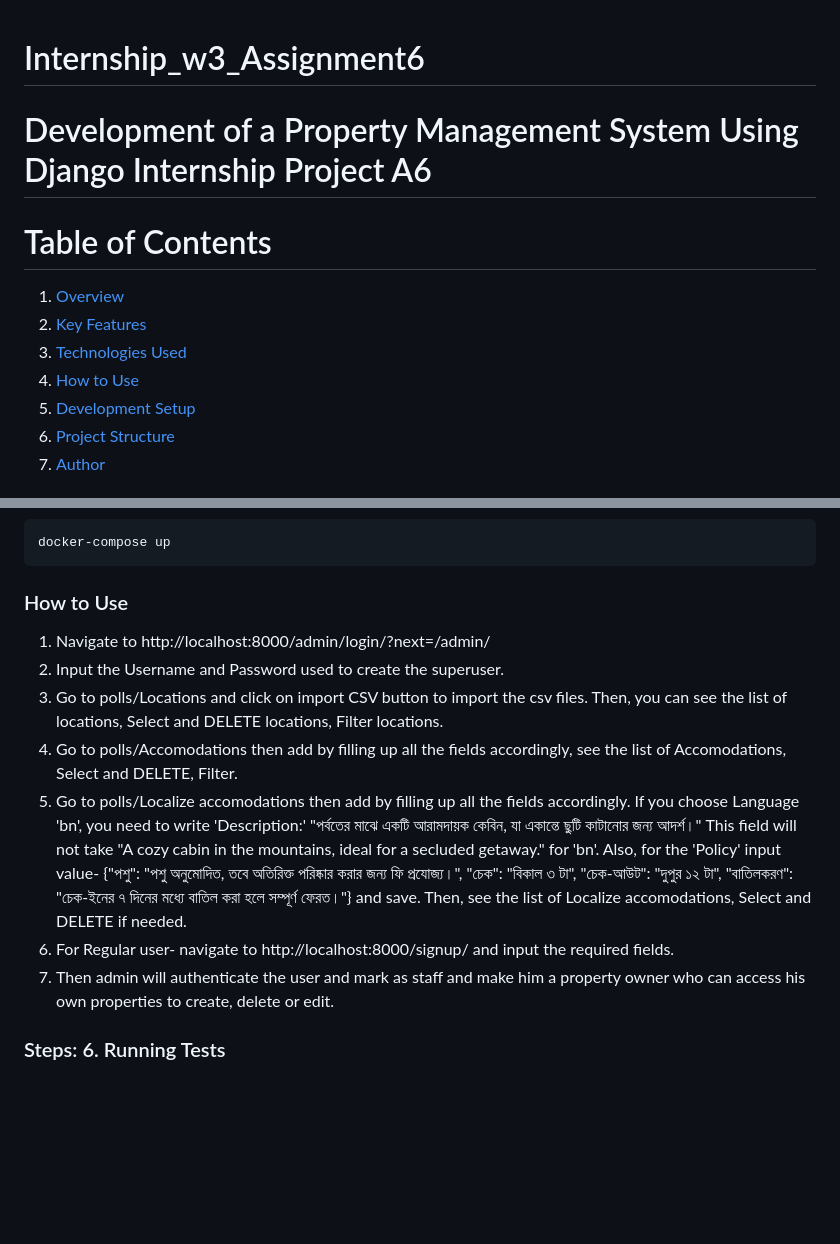
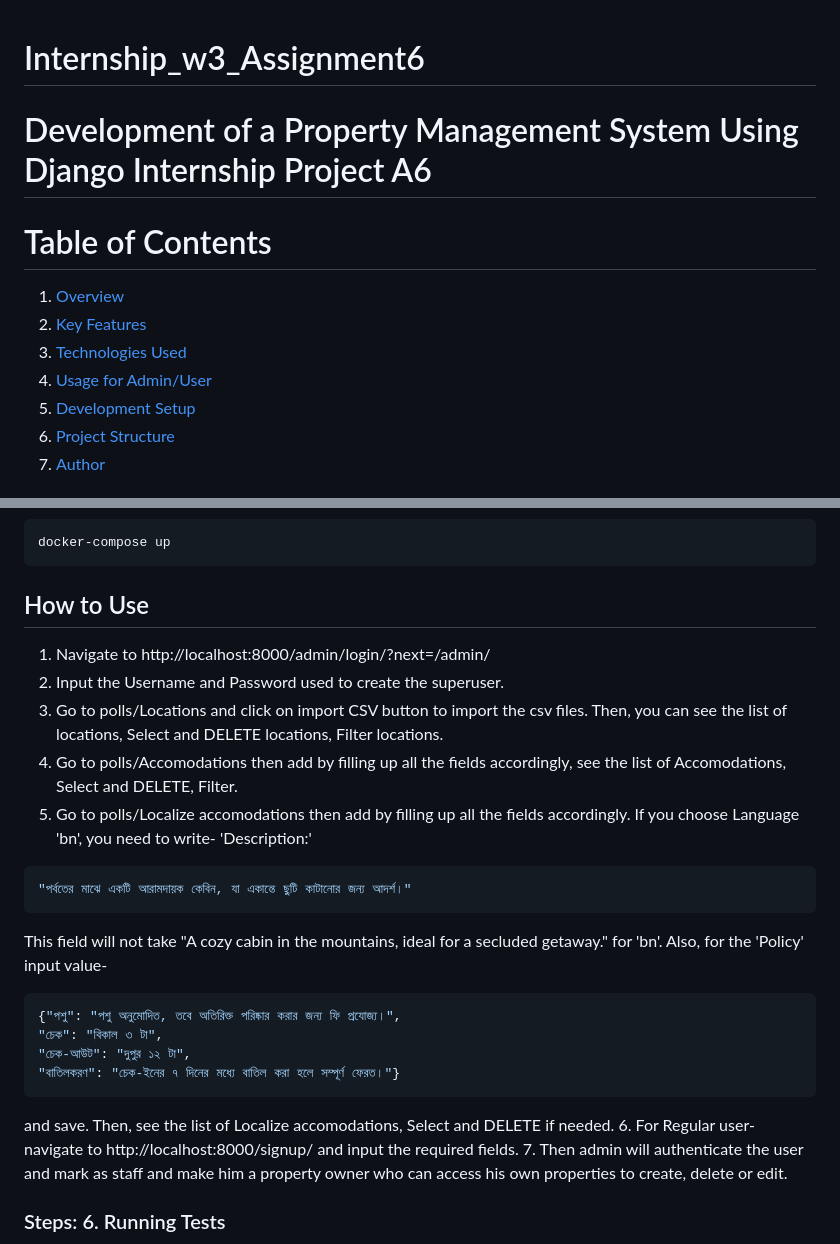
Before and after one commit to Rubayet09/Internship_w3_Assignment6, a Markdown page: README.md, 2 parts joined by grey strips. Rendered like a GitHub page; blank space fills up the shorter version.

````diff
--- a/README.md
+++ b/README.md
@@ -1,11 +1,12 @@
 # Internship_w3_Assignment6
+
 
 # Development of a Property Management System Using Django Internship Project A6
 # Table of Contents
 1. [Overview](#overview)
 2. [Key Features](#key-features)
 3.  [Technologies Used](#technologies-used)
-4. [How to Use](#how-to-use)
+4. [Usage for Admin/User](#usage-for-admin/user)
 5. [Development Setup](#development-setup)
 6. [Project Structure](#project-structure)
 7. [Author](#author)
@@ -93,12 +94,24 @@ python manage.py createsuperuser
 docker-compose up
  ```
 
-### How to Use
+## How to Use
 1. Navigate to http://localhost:8000/admin/login/?next=/admin/
 2. Input the Username and Password used to create the superuser.
 3. Go to polls/Locations and click on import CSV button to import the csv files. Then, you can see the list of locations, Select and DELETE locations, Filter locations.
 4. Go to polls/Accomodations then add by filling up all the fields accordingly, see the list of Accomodations, Select and DELETE, Filter.
-5. Go to polls/Localize accomodations then add by filling up all the fields accordingly. If you choose Language 'bn', you need to write 'Description:' "পর্বতের মাঝে একটি আরামদায়ক কেবিন, যা একান্তে ছুটি কাটানোর জন্য আদর্শ।" This field will not take "A cozy cabin in the mountains, ideal for a secluded getaway." for 'bn'. Also, for the 'Policy' input value-  {"পশু": "পশু অনুমোদিত, তবে অতিরিক্ত পরিষ্কার করার জন্য ফি প্রযোজ্য।", "চেক": "বিকাল ৩ টা", "চেক-আউট": "দুপুর ১২ টা", "বাতিলকরণ": "চেক-ইনের ৭ দিনের মধ্যে বাতিল করা হলে সম্পূর্ণ ফেরত।"} and save. Then, see the list of Localize accomodations, Select and DELETE if needed.
+5. Go to polls/Localize accomodations then add by filling up all the fields accordingly. If you choose Language 'bn', you need to write- 'Description:'
+``` bash
+"পর্বতের মাঝে একটি আরামদায়ক কেবিন, যা একান্তে ছুটি কাটানোর জন্য আদর্শ।"
+```
+This field will not take "A cozy cabin in the mountains, ideal for a secluded getaway." for 'bn'.
+Also, for the 'Policy' input value-
+ ``` bash
+ {"পশু": "পশু অনুমোদিত, তবে অতিরিক্ত পরিষ্কার করার জন্য ফি প্রযোজ্য।",
+ "চেক": "বিকাল ৩ টা",
+ "চেক-আউট": "দুপুর ১২ টা",
+ "বাতিলকরণ": "চেক-ইনের ৭ দিনের মধ্যে বাতিল করা হলে সম্পূর্ণ ফেরত।"}
+ ```
+ and save. Then, see the list of Localize accomodations, Select and DELETE if needed.
 6. For Regular user- navigate to http://localhost:8000/signup/ and input the required fields.
 7. Then admin will authenticate the user and mark as staff and make him a property owner who can access his own properties to create, delete or edit.
 
````
Also changed, not shown: other parts of README.md (+43 -4 lines).
